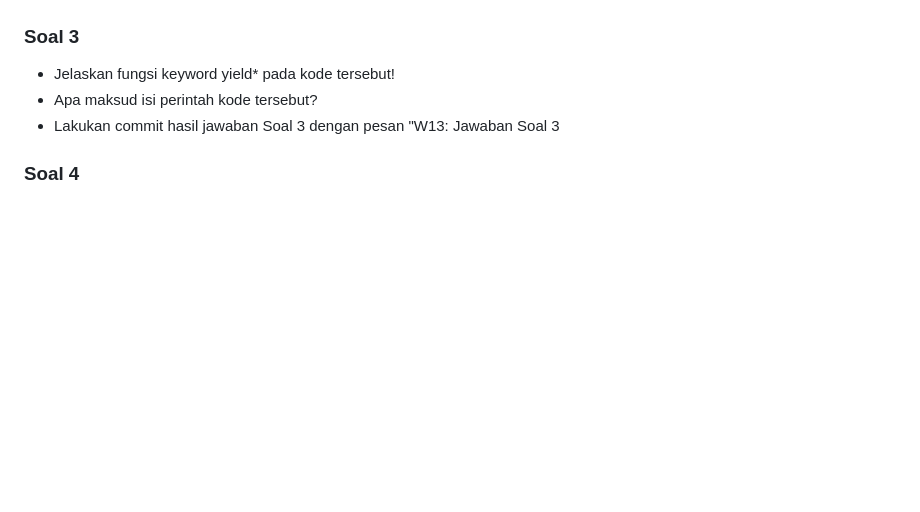
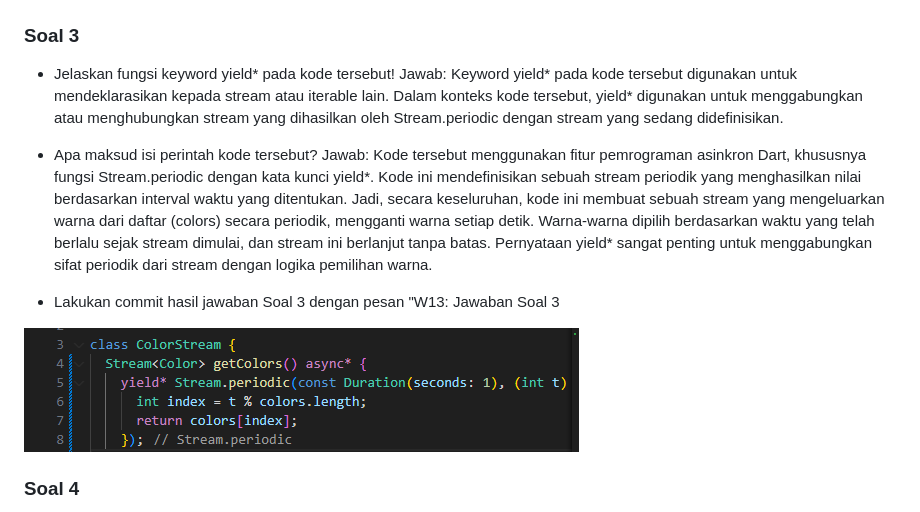
Before and after one commit to maidyjoshi/2141720060-mobile-2023, a Markdown page: week-13/README.md, the part around the change. Drawn GitHub-style; pictures changed too: week-13/docs/soal3.png (added); blank space fills up the shorter version.

Commit message:
W13: Jawaban Soal 3

```diff
--- a/week-13/README.md
+++ b/week-13/README.md
@@ -22,8 +22,13 @@ KELAS: TI-3F
 
 ### Soal 3
 - Jelaskan fungsi keyword yield* pada kode tersebut!
+     Jawab: Keyword yield* pada kode tersebut digunakan untuk mendeklarasikan kepada stream atau iterable lain. Dalam konteks kode tersebut, yield* digunakan untuk menggabungkan atau menghubungkan stream yang dihasilkan oleh Stream.periodic dengan stream yang sedang didefinisikan.
+
 - Apa maksud isi perintah kode tersebut?
+     Jawab: Kode tersebut menggunakan fitur pemrograman asinkron Dart, khususnya fungsi Stream.periodic dengan kata kunci yield*. Kode ini mendefinisikan sebuah stream periodik yang menghasilkan nilai berdasarkan interval waktu yang ditentukan. Jadi, secara keseluruhan, kode ini membuat sebuah stream yang mengeluarkan warna dari daftar (colors) secara periodik, mengganti warna setiap detik. Warna-warna dipilih berdasarkan waktu yang telah berlalu sejak stream dimulai, dan stream ini berlanjut tanpa batas. Pernyataan yield* sangat penting untuk menggabungkan sifat periodik dari stream dengan logika pemilihan warna.
 - Lakukan commit hasil jawaban Soal 3 dengan pesan "W13: Jawaban Soal 3
+
+![Screenshot hello_world](docs/soal3.png)
 
 ### Soal 4
 - Capture hasil praktikum Anda berupa GIF dan lampirkan di README.
```
Also changed, not shown: 1 other file.
